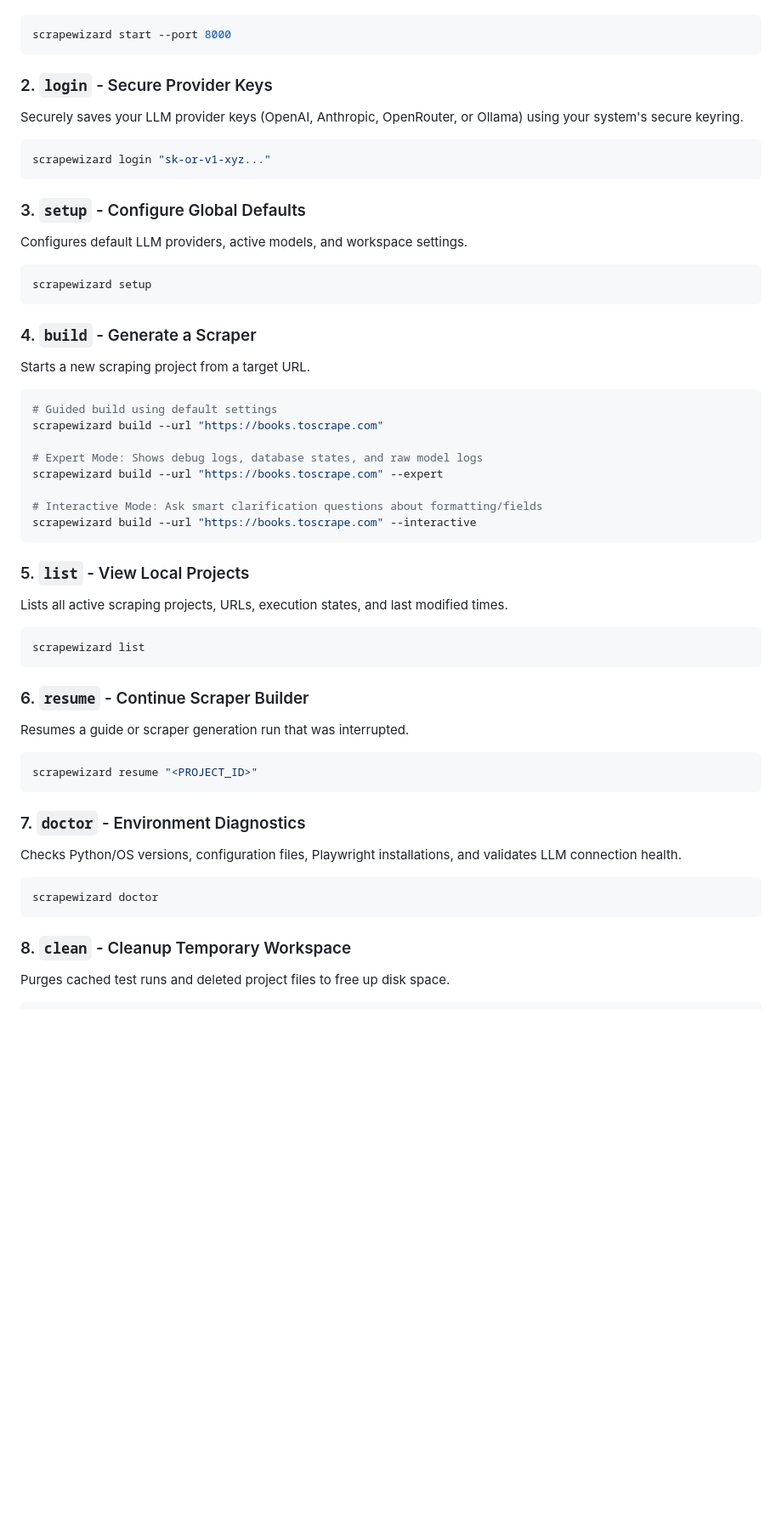
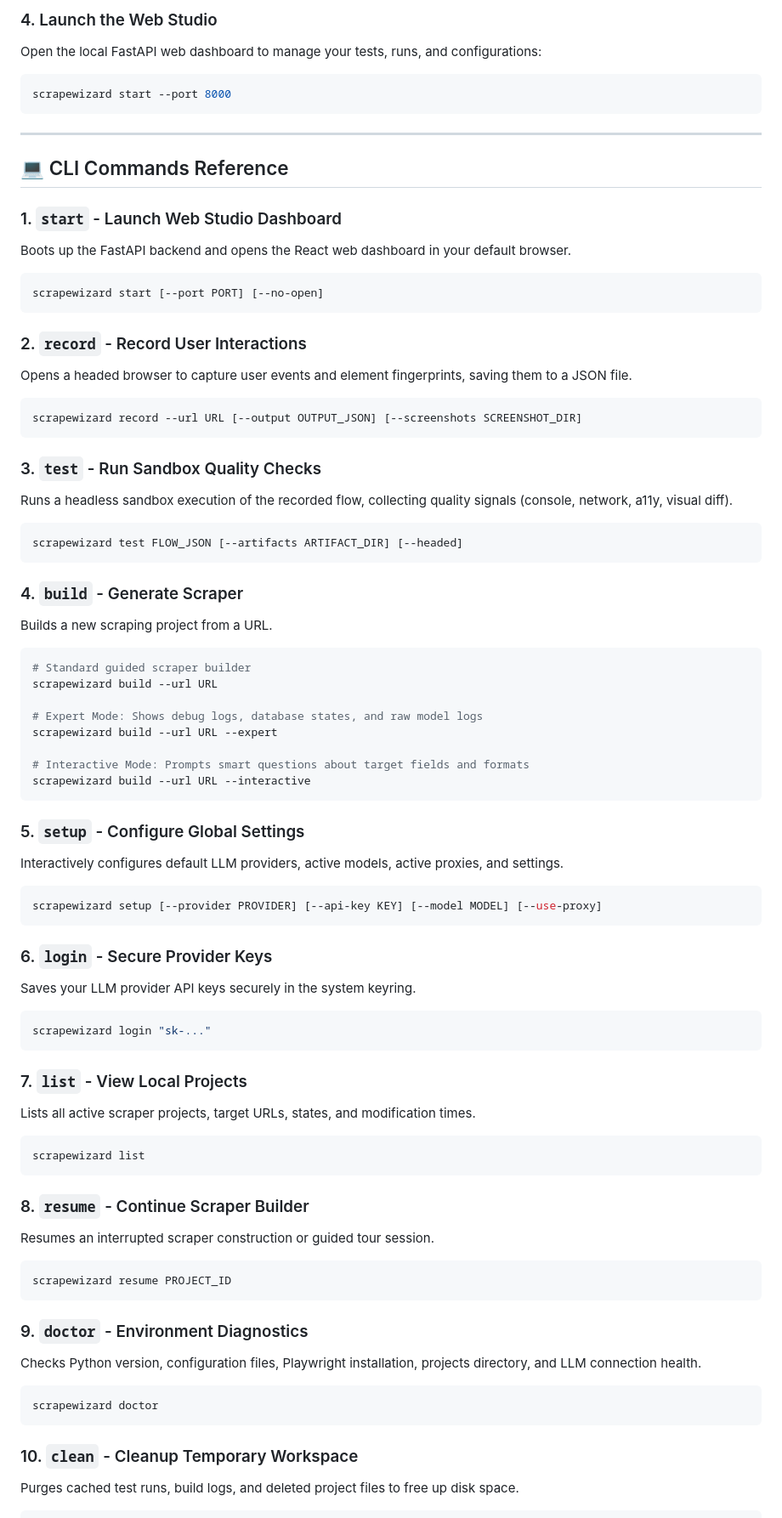
Before and after one commit to pras-ops/ScrapeWizard, a Markdown page: README.md, the part around one of its changes. Shown at 85% size. GitHub-like rendering; blank space fills up the shorter version.

Commit message:
docs: update README with current features, CLI commands, and self-healing details

````diff
--- a/README.md
+++ b/README.md
@@ -44,50 +68,74 @@ Boots up the FastAPI backend, initializes the database, and launches the React f
+### 4. Launch the Web Studio
+Open the local FastAPI web dashboard to manage your tests, runs, and configurations:
 ```bash
 scrapewizard start --port 8000
 ```
 
-### 2. `login` - Secure Provider Keys
-Securely saves your LLM provider keys (OpenAI, Anthropic, OpenRouter, or Ollama) using your system's secure keyring.
+---
+
+## 💻 CLI Commands Reference
+
+### 1. `start` - Launch Web Studio Dashboard
+Boots up the FastAPI backend and opens the React web dashboard in your default browser.
 ```bash
-scrapewizard login "sk-or-v1-xyz..."
+scrapewizard start [--port PORT] [--no-open]
 ```
 
-### 3. `setup` - Configure Global Defaults
-Configures default LLM providers, active models, and workspace settings.
+### 2. `record` - Record User Interactions
+Opens a headed browser to capture user events and element fingerprints, saving them to a JSON file.
 ```bash
-scrapewizard setup
+scrapewizard record --url URL [--output OUTPUT_JSON] [--screenshots SCREENSHOT_DIR]
 ```
 
-### 4. `build` - Generate a Scraper
-Starts a new scraping project from a target URL.
+### 3. `test` - Run Sandbox Quality Checks
+Runs a headless sandbox execution of the recorded flow, collecting quality signals (console, network, a11y, visual diff).
 ```bash
-# Guided build using default settings
-scrapewizard build --url "https://books.toscrape.com"
+scrapewizard test FLOW_JSON [--artifacts ARTIFACT_DIR] [--headed]
+```
+
+### 4. `build` - Generate Scraper
+Builds a new scraping project from a URL.
+```bash
+# Standard guided scraper builder
+scrapewizard build --url URL
 
 # Expert Mode: Shows debug logs, database states, and raw model logs
-scrapewizard build --url "https://books.toscrape.com" --expert
+scrapewizard build --url URL --expert
 
-# Interactive Mode: Ask smart clarification questions about formatting/fields
-scrapewizard build --url "https://books.toscrape.com" --interactive
+# Interactive Mode: Prompts smart questions about target fields and formats
+scrapewizard build --url URL --interactive
 ```
 
-### 5. `list` - View Local Projects
-Lists all active scraping projects, URLs, execution states, and last modified times.
+### 5. `setup` - Configure Global Settings
+Interactively configures default LLM providers, active models, active proxies, and settings.
+```bash
+scrapewizard setup [--provider PROVIDER] [--api-key KEY] [--model MODEL] [--use-proxy]
+```
+
+### 6. `login` - Secure Provider Keys
+Saves your LLM provider API keys securely in the system keyring.
+```bash
+scrapewizard login "sk-..."
+```
+
+### 7. `list` - View Local Projects
+Lists all active scraper projects, target URLs, states, and modification times.
 ```bash
 scrapewizard list
 ```
 
-### 6. `resume` - Continue Scraper Builder
-Resumes a guide or scraper generation run that was interrupted.
+### 8. `resume` - Continue Scraper Builder
+Resumes an interrupted scraper construction or guided tour session.
 ```bash
-scrapewizard resume "<PROJECT_ID>"
+scrapewizard resume PROJECT_ID
 ```
 
-### 7. `doctor` - Environment Diagnostics
-Checks Python/OS versions, configuration files, Playwright installations, and validates LLM connection health.
+### 9. `doctor` - Environment Diagnostics
+Checks Python version, configuration files, Playwright installation, projects directory, and LLM connection health.
 ```bash
 scrapewizard doctor
 ```
 
-### 8. `clean` - Cleanup Temporary Workspace
-Purges cached test runs and deleted project files to free up disk space.
+### 10. `clean` - Cleanup Temporary Workspace
+Purges cached test runs, build logs, and deleted project files to free up disk space.
 ```bash
````
Also changed, not shown: other parts of README.md (+77 -39 lines).
